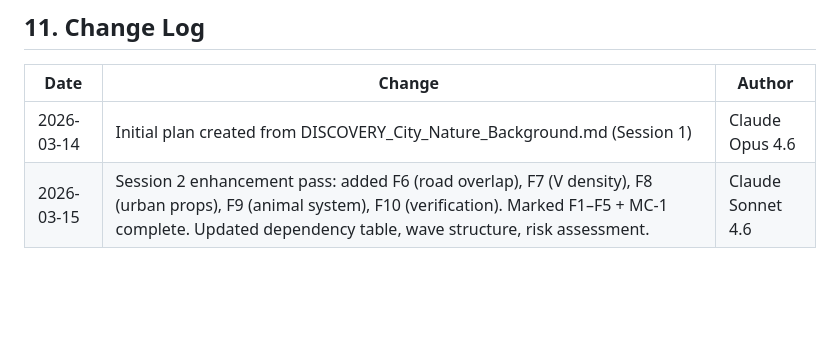
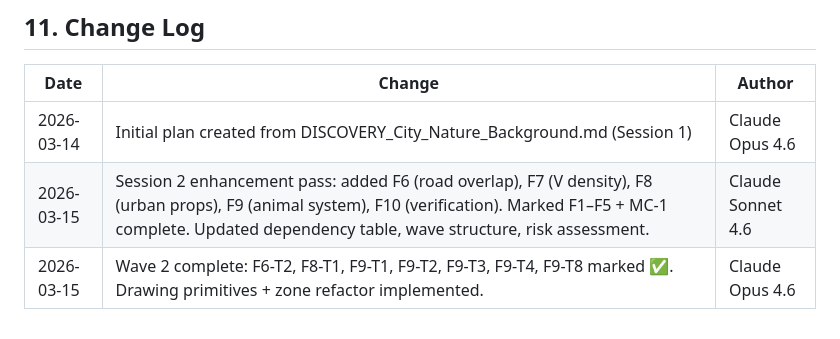
Before and after one commit to OttoBoop/traffic-lane-paradox, a Markdown page: docs/PLAN_City_Nature_Background.md, the part around one of its changes. Drawn GitHub-style; blank space fills up the shorter version.

Commit message:
docs: mark Wave 2 tasks complete — F6-T2, F8-T1, F9-T1–T4, F9-T8
Co-Authored-By: Claude Opus 4.6 (1M context) <noreply@anthropic.com>

```diff
--- a/docs/PLAN_City_Nature_Background.md
+++ b/docs/PLAN_City_Nature_Background.md
@@ -580,3 +580,4 @@ All F1–F5 tasks done. Theme, selector, offscreen buffer, houses, trees, pedest
 |------|--------|--------|
 | 2026-03-14 | Initial plan created from DISCOVERY_City_Nature_Background.md (Session 1) | Claude Opus 4.6 |
 | 2026-03-15 | Session 2 enhancement pass: added F6 (road overlap), F7 (V density), F8 (urban props), F9 (animal system), F10 (verification). Marked F1–F5 + MC-1 complete. Updated dependency table, wave structure, risk assessment. | Claude Sonnet 4.6 |
+| 2026-03-15 | Wave 2 complete: F6-T2, F8-T1, F9-T1, F9-T2, F9-T3, F9-T4, F9-T8 marked ✅. Drawing primitives + zone refactor implemented. | Claude Opus 4.6 |
```
Also changed, not shown: other parts of docs/PLAN_City_Nature_Background.md (+14 -14 lines).
